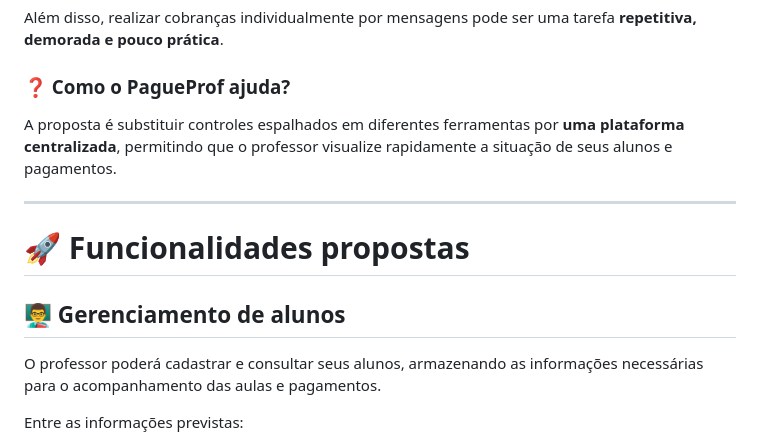
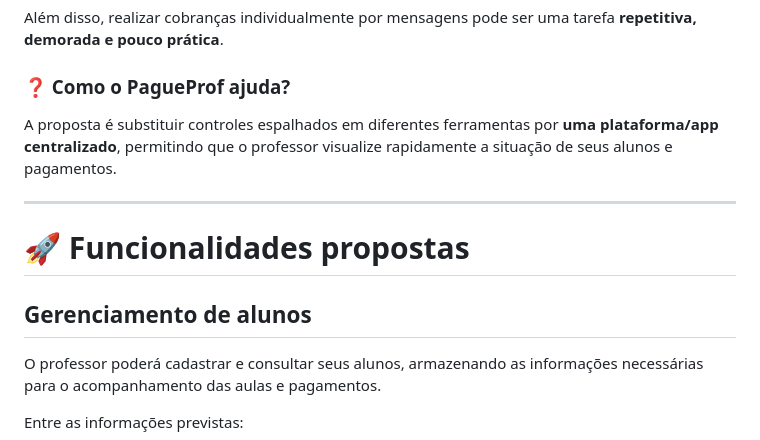
Before and after one commit to Vitorkp/PagueProf, a Markdown page: README.md, the part around one of its changes. GitHub-like rendering.

Commit message:
melhorando a clareza do READMe
Updated terminology for clarity and consistency.

```diff
--- a/README.md
+++ b/README.md
@@ -67,13 +67,13 @@ Além disso, realizar cobranças individualmente por mensagens pode ser uma tare
 
 ### ❓ Como o PagueProf ajuda?
 
-A proposta é substituir controles espalhados em diferentes ferramentas por **uma plataforma centralizada**, permitindo que o professor visualize rapidamente a situação de seus alunos e pagamentos.
+A proposta é substituir controles espalhados em diferentes ferramentas por **uma plataforma/app centralizado**, permitindo que o professor visualize rapidamente a situação de seus alunos e pagamentos.
 
 ---
 
 # 🚀 Funcionalidades propostas
 
-## 👨‍🏫 Gerenciamento de alunos
+##  Gerenciamento de alunos
 
 O professor poderá cadastrar e consultar seus alunos, armazenando as informações necessárias para o acompanhamento das aulas e pagamentos.
 
```
Also changed, not shown: other parts of README.md (+1 -1 lines).
